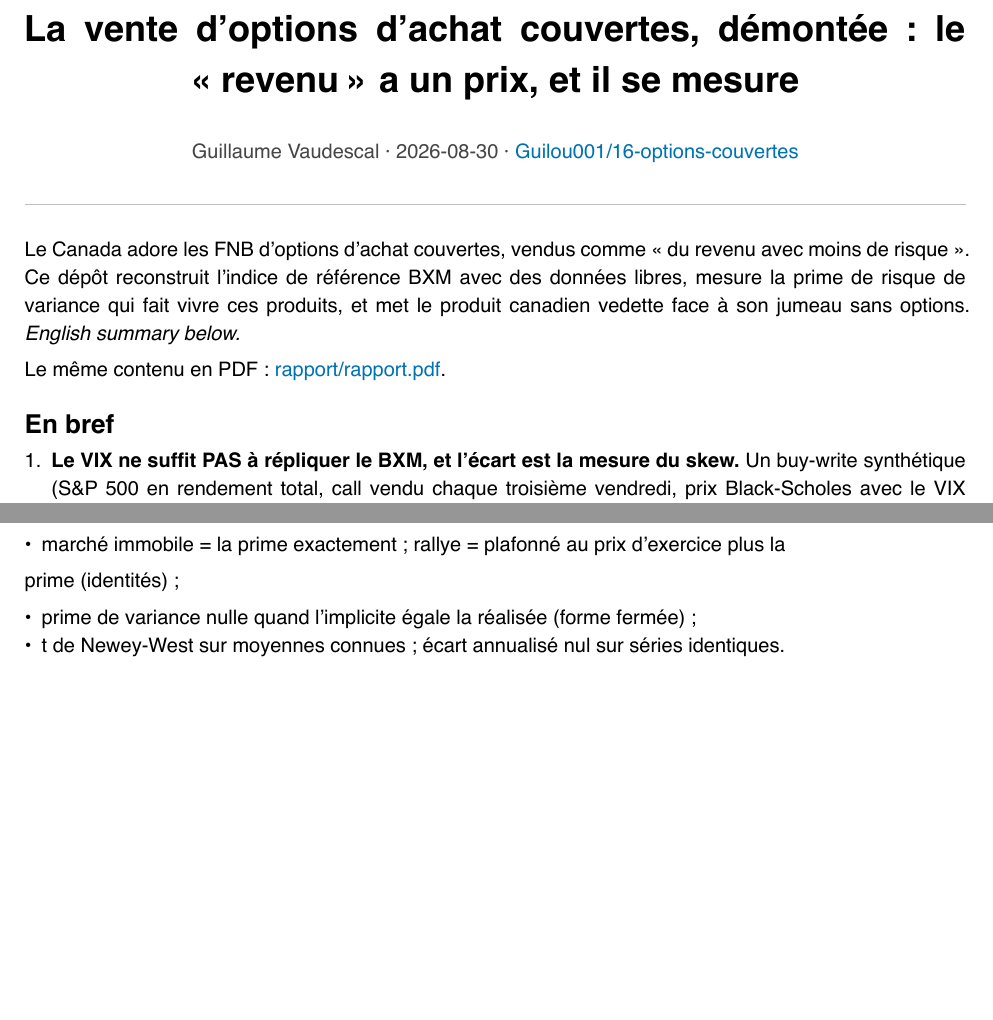
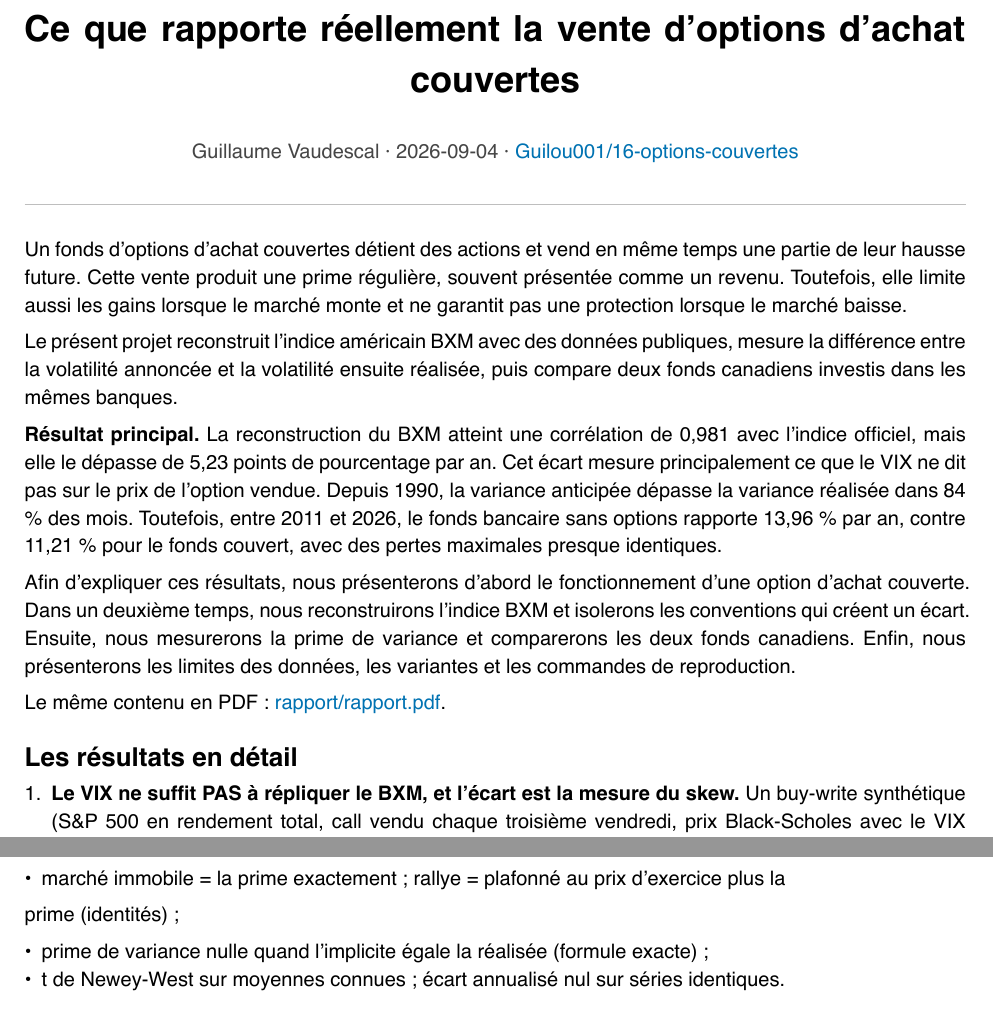
Before and after one commit to Guilou001/16-options-couvertes, a Typst document (rapport/rapport.typ): two parts of pages 1 and 5 of 6, joined at a grey line, cut at the place of the change, the shorter picture padded with empty space. The pictures show the PDF file rapport/rapport.pdf that the author committed with the source.

Commit message:
README : clarifier le problème, le résultat et le parcours

```diff
--- a/rapport/rapport.typ
+++ b/rapport/rapport.typ
@@ -1,4 +1,4 @@
-#set document(title: "La vente d'options d'achat couvertes, démontée : le « revenu » a un prix, et il se mesure", author: "Guillaume Vaudescal")
+#set document(title: "Ce que rapporte réellement la vente d'options d'achat couvertes", author: "Guillaume Vaudescal")
 #set page(
   paper: "a4",
   margin: (x: 2.2cm, y: 2.4cm),
@@ -30,5 +30,5 @@
 
 #align(center)[
   #block(width: 100%)[
-    #text(size: 18pt, weight: "bold")[La vente d'options d'achat couvertes, démontée : le « revenu » a un prix, et il se mesure]
+    #text(size: 18pt, weight: "bold")[Ce que rapporte réellement la vente d'options d'achat couvertes]
     #v(0.6em)
@@ -39,11 +39,17 @@
 #line(length: 100%, stroke: 0.6pt + luma(190))
 #v(0.8em)
 
-Le Canada adore les FNB d'options d'achat couvertes, vendus comme « du revenu avec moins de risque ». Ce dépôt reconstruit l'indice de référence BXM avec des données libres, mesure la prime de risque de variance qui fait vivre ces produits, et met le produit canadien vedette face à son jumeau sans options. _English summary below._
+Un fonds d'options d'achat couvertes détient des actions et vend en même temps une partie de leur hausse future. Cette vente produit une prime régulière, souvent présentée comme un revenu. Toutefois, elle limite aussi les gains lorsque le marché monte et ne garantit pas une protection lorsque le marché baisse.
+
+Le présent projet reconstruit l'indice américain BXM avec des données publiques, mesure la différence entre la volatilité annoncée et la volatilité ensuite réalisée, puis compare deux fonds canadiens investis dans les mêmes banques.
+
+*Résultat principal.* La reconstruction du BXM atteint une corrélation de 0,981 avec l'indice officiel, mais elle le dépasse de 5,23 points de pourcentage par an. Cet écart mesure principalement ce que le VIX ne dit pas sur le prix de l'option vendue. Depuis 1990, la variance anticipée dépasse la variance réalisée dans 84 % des mois. Toutefois, entre 2011 et 2026, le fonds bancaire sans options rapporte 13,96 % par an, contre 11,21 % pour le fonds couvert, avec des pertes maximales presque identiques.
+
+Afin d'expliquer ces résultats, nous présenterons d'abord le fonctionnement d'une option d'achat couverte. Dans un deuxième temps, nous reconstruirons l'indice BXM et isolerons les conventions qui créent un écart. Ensuite, nous mesurerons la prime de variance et comparerons les deux fonds canadiens. Enfin, nous présenterons les limites des données, les variantes et les commandes de reproduction.
 
 Le même contenu en PDF : #link("rapport/rapport.pdf")[rapport/rapport.pdf].
 
-== En bref
+== Les résultats en détail
 
 + *Le VIX ne suffit PAS à répliquer le BXM, et l'écart est la mesure du skew.* Un buy-write synthétique (S&P 500 en rendement total, call vendu chaque troisième vendredi, prix Black-Scholes avec le VIX comme volatilité et le dividende réalisé des 252 séances passées) suit l'officiel à 0,981 de corrélation mais le bat de +523 pb/an : le VIX, moyenne de la variance implicite sur TOUS les prix d'exercice cotés, surévalue systématiquement le call à la monnaie que le skew rend moins cher. La donnée libre chiffre ce qu'elle ne capte pas, et c'est le résultat. (Mesuré, 292 périodes 2002-2026 ; sans le dividende, l'écart monte à +630 : la première version de ce dépôt l'omettait, et la variante est rejouée dans #raw("results/tables/conventions_sensibilite.csv"), qui la chiffre à +107 pb/an.)
 + *La prime de risque de variance existe, et elle est grosse.* Sur 438 mois depuis 1990, la variance implicite (VIX au carré) dépasse la variance ensuite réalisée dans 84 % des mois (t de Newey-West : 3,3) : le vendeur d'options encaisse une assurance structurellement surpayée, et c'est le vrai moteur des stratégies couvertes, pas le « revenu ». (Mesuré.)
@@ -138,7 +144,7 @@ le call de l'ordre mesuré (~8 pb de l'indice par mois) ;
 
 prime (identités) ;
 
-- prime de variance nulle quand l'implicite égale la réalisée (forme fermée) ;
+- prime de variance nulle quand l'implicite égale la réalisée (formule exacte) ;
 - t de Newey-West sur moyennes connues ; écart annualisé nul sur séries identiques.
 
 == Limites, avec statut
```
Also changed, not shown: README.md, rapport/rapport.pdf, rapport/rapport.typ (2 more changed lines).
